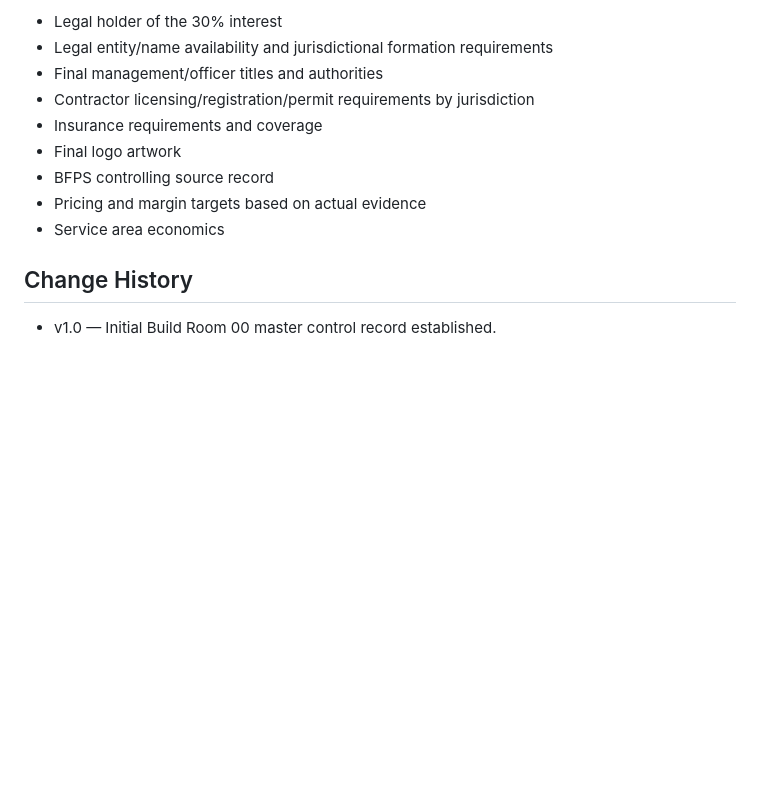
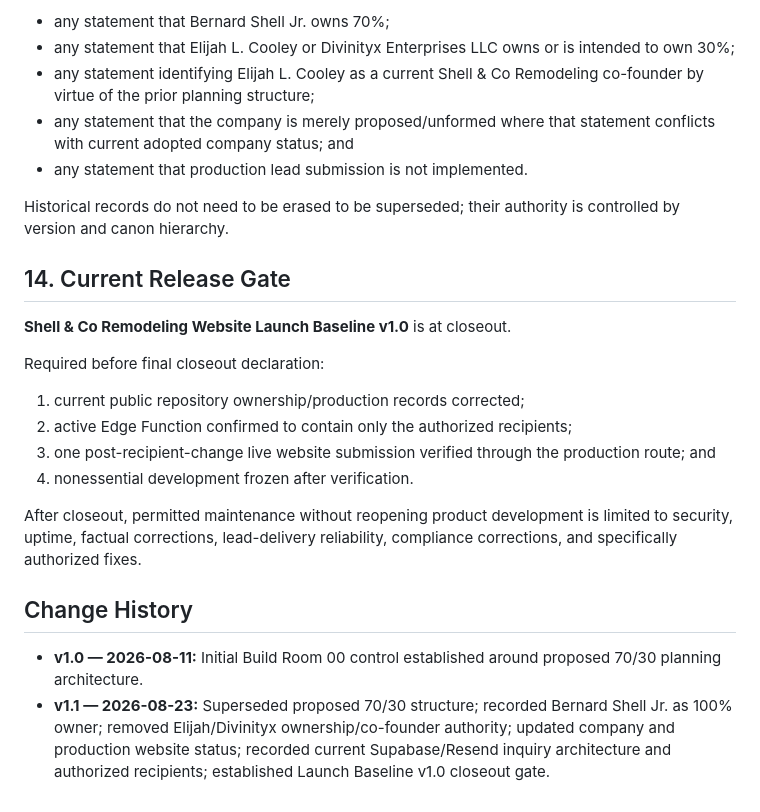
Before and after one commit to aicapitalventures/ShellRemodeling, a Markdown page: docs/canon/SCR-META-000.md, the part around one of its changes. Rendered like a GitHub page; blank space fills up the shorter version.

```diff
--- a/docs/canon/SCR-META-000.md
+++ b/docs/canon/SCR-META-000.md
@@ -110,14 +130,26 @@ No execution gate opens merely because work is planned. Required evidence must e
 
-- Legal holder of the 30% interest
-- Legal entity/name availability and jurisdictional formation requirements
-- Final management/officer titles and authorities
-- Contractor licensing/registration/permit requirements by jurisdiction
-- Insurance requirements and coverage
-- Final logo artwork
-- BFPS controlling source record
-- Pricing and margin targets based on actual evidence
-- Service area economics
+- any statement that Bernard Shell Jr. owns 70%;
+- any statement that Elijah L. Cooley or Divinityx Enterprises LLC owns or is intended to own 30%;
+- any statement identifying Elijah L. Cooley as a current Shell & Co Remodeling co-founder by virtue of the prior planning structure;
+- any statement that the company is merely proposed/unformed where that statement conflicts with current adopted company status; and
+- any statement that production lead submission is not implemented.
+
+Historical records do not need to be erased to be superseded; their authority is controlled by version and canon hierarchy.
+
+## 14. Current Release Gate
+
+**Shell & Co Remodeling Website Launch Baseline v1.0** is at closeout.
+
+Required before final closeout declaration:
+
+1. current public repository ownership/production records corrected;
+2. active Edge Function confirmed to contain only the authorized recipients;
+3. one post-recipient-change live website submission verified through the production route; and
+4. nonessential development frozen after verification.
+
+After closeout, permitted maintenance without reopening product development is limited to security, uptime, factual corrections, lead-delivery reliability, compliance corrections, and specifically authorized fixes.
 
 ## Change History
 
-- v1.0 — Initial Build Room 00 master control record established.
+- **v1.0 — 2026-08-11:** Initial Build Room 00 control established around proposed 70/30 planning architecture.
+- **v1.1 — 2026-08-23:** Superseded proposed 70/30 structure; recorded Bernard Shell Jr. as 100% owner; removed Elijah/Divinityx ownership/co-founder authority; updated company and production website status; recorded current Supabase/Resend inquiry architecture and authorized recipients; established Launch Baseline v1.0 closeout gate.
```
Also changed, not shown: other parts of docs/canon/SCR-META-000.md (+78 -58 lines).
